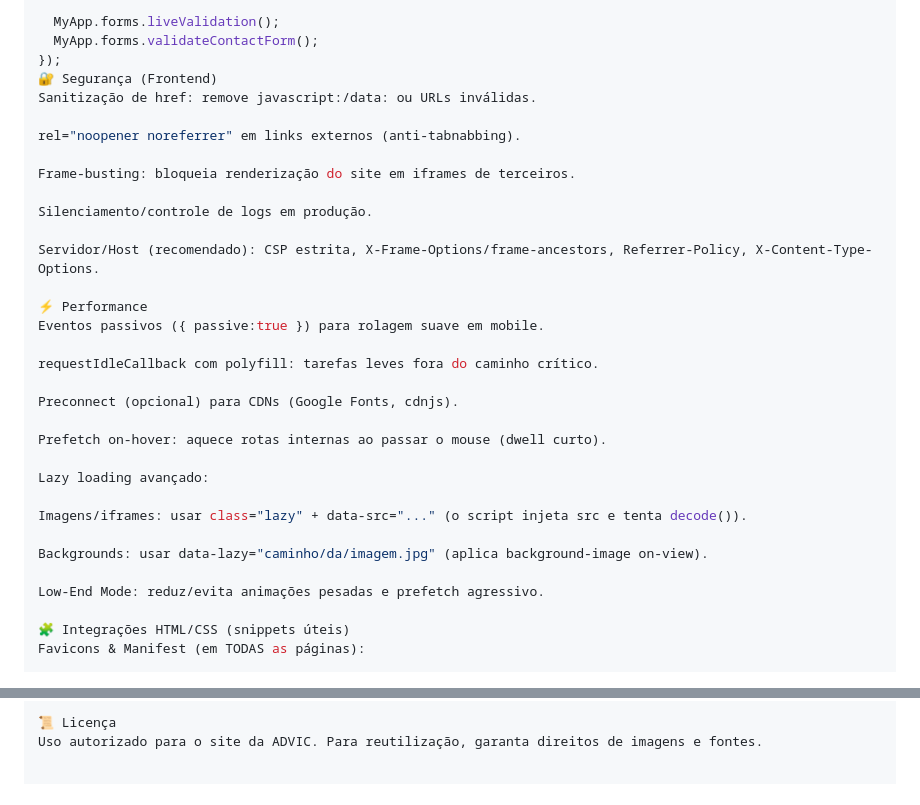
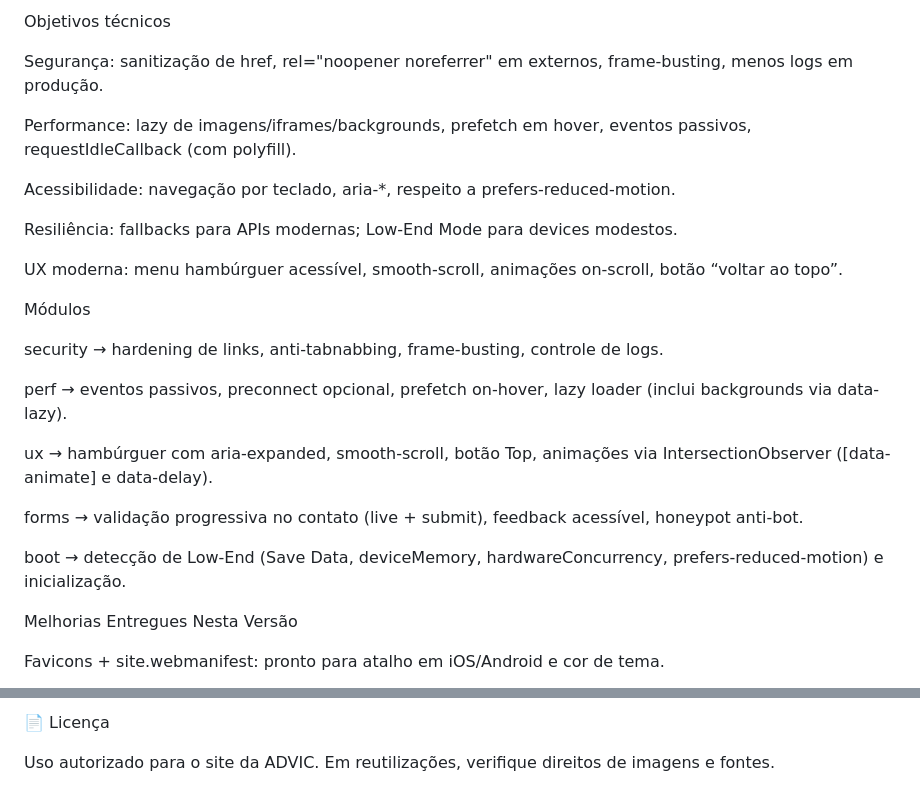
Before and after one commit to Kau-99/igreja.5, a Markdown page: README.md, 2 parts joined by grey strips. Rendered like a GitHub page.

```diff
--- a/README.md
+++ b/README.md
@@ -88,35 +46,29 @@ document.addEventListener("DOMContentLoaded", () => {
 
-  MyApp.forms.liveValidation();
-  MyApp.forms.validateContactForm();
-});
-🔐 Segurança (Frontend)
-Sanitização de href: remove javascript:/data: ou URLs inválidas.
+Objetivos técnicos
 
-rel="noopener noreferrer" em links externos (anti-tabnabbing).
+Segurança: sanitização de href, rel="noopener noreferrer" em externos, frame-busting, menos logs em produção.
 
-Frame-busting: bloqueia renderização do site em iframes de terceiros.
+Performance: lazy de imagens/iframes/backgrounds, prefetch em hover, eventos passivos, requestIdleCallback (com polyfill).
 
-Silenciamento/controle de logs em produção.
+Acessibilidade: navegação por teclado, aria-*, respeito a prefers-reduced-motion.
 
-Servidor/Host (recomendado): CSP estrita, X-Frame-Options/frame-ancestors, Referrer-Policy, X-Content-Type-Options.
+Resiliência: fallbacks para APIs modernas; Low-End Mode para devices modestos.
 
-⚡ Performance
-Eventos passivos ({ passive:true }) para rolagem suave em mobile.
+UX moderna: menu hambúrguer acessível, smooth-scroll, animações on-scroll, botão “voltar ao topo”.
 
-requestIdleCallback com polyfill: tarefas leves fora do caminho crítico.
+Módulos
 
-Preconnect (opcional) para CDNs (Google Fonts, cdnjs).
+security → hardening de links, anti-tabnabbing, frame-busting, controle de logs.
 
-Prefetch on-hover: aquece rotas internas ao passar o mouse (dwell curto).
+perf → eventos passivos, preconnect opcional, prefetch on-hover, lazy loader (inclui backgrounds via data-lazy).
 
-Lazy loading avançado:
+ux → hambúrguer com aria-expanded, smooth-scroll, botão Top, animações via IntersectionObserver ([data-animate] e data-delay).
 
-Imagens/iframes: usar class="lazy" + data-src="..." (o script injeta src e tenta decode()).
+forms → validação progressiva no contato (live + submit), feedback acessível, honeypot anti-bot.
 
-Backgrounds: usar data-lazy="caminho/da/imagem.jpg" (aplica background-image on-view).
+boot → detecção de Low-End (Save Data, deviceMemory, hardwareConcurrency, prefers-reduced-motion) e inicialização.
 
-Low-End Mode: reduz/evita animações pesadas e prefetch agressivo.
+ Melhorias Entregues Nesta Versão
 
-🧩 Integrações HTML/CSS (snippets úteis)
-Favicons & Manifest (em TODAS as páginas):
+Favicons + site.webmanifest: pronto para atalho em iOS/Android e cor de tema.
 
@@ -235,3 +162,4 @@ CI: GitHub Actions (HTML/CSS/links lint + Lighthouse orçamento de performance).
 
-📜 Licença
-Uso autorizado para o site da ADVIC. Para reutilização, garanta direitos de imagens e fontes.
+📄 Licença
+
+Uso autorizado para o site da ADVIC. Em reutilizações, verifique direitos de imagens e fontes.
```
Also changed, not shown: other parts of README.md (+80 -147 lines).
